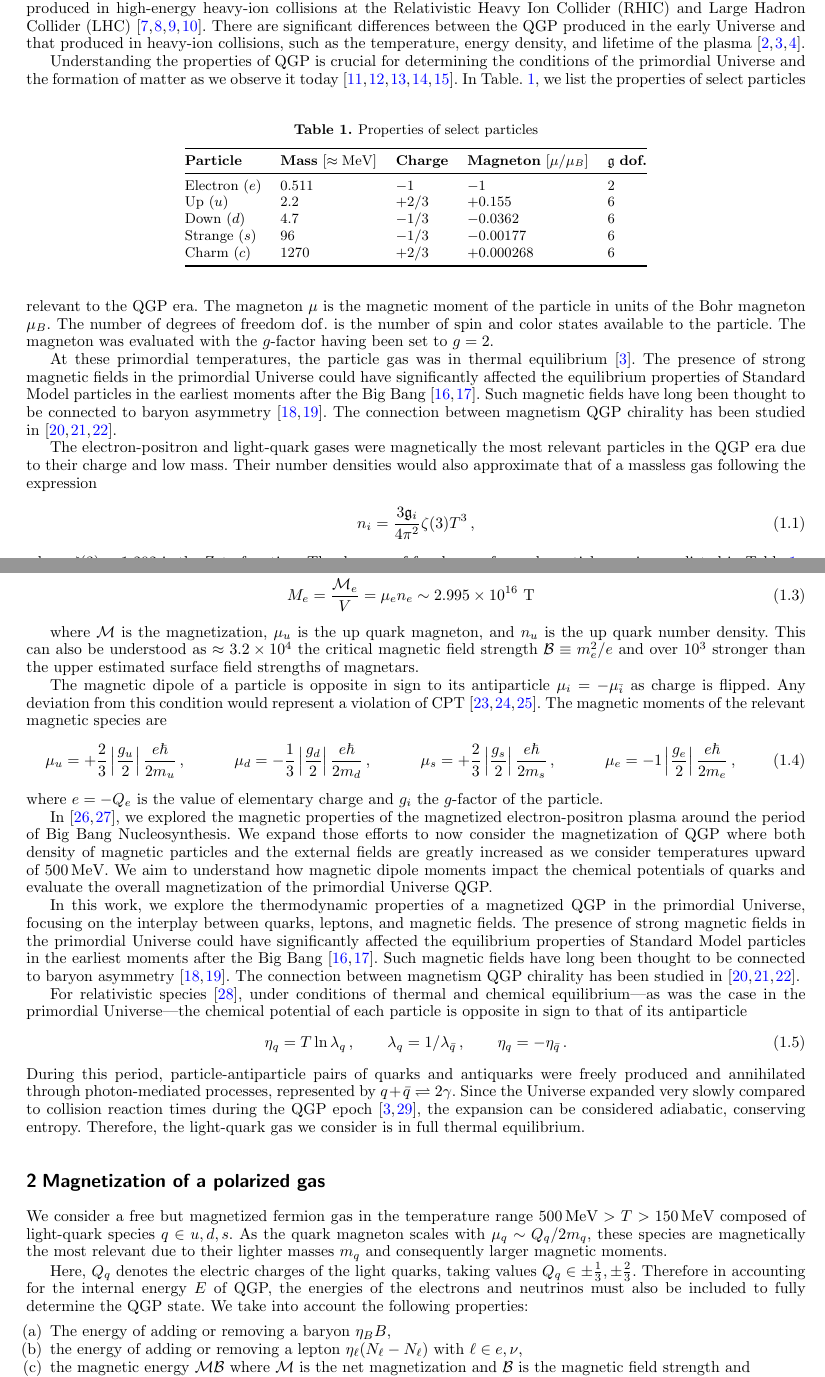
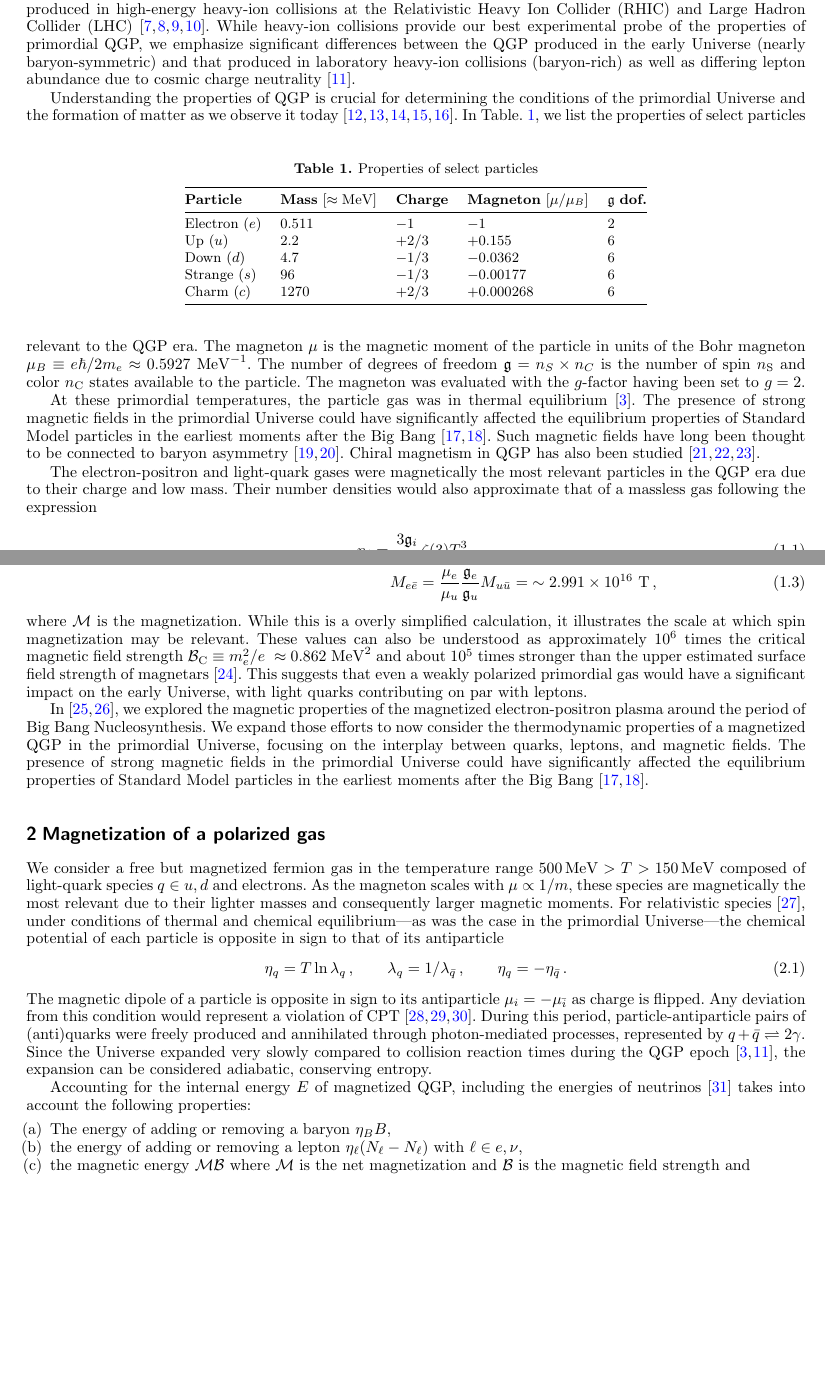
Before and after one commit to ajsteinmetz/short-note-qgp, a LaTeX paper (short-note-qcd.tex): two parts of pages 1 and 2 of 6, joined at a grey line, cut so that both start at the same text, the shorter picture padded with empty space. Compiled offline with pdfLaTeX.

Commit message:
Updated intro, more cohesive narrative.

```diff
--- a/short-note-qcd.tex
+++ b/short-note-qcd.tex
@@ -112,8 +112,7 @@
 \section{Introduction}
 \label{sec:introduction}
 %%%%%%%%%%%%%%%%%%%%%%%%%%%%%%%%%%%%%%%
-Quark-gluon plasma (QGP) is a state of matter that existed microseconds after the Big Bang, where quarks and gluons were not confined within hadrons but existed as a free deconfined plasma~\cite{Letessier:2002ony,Rafelski:2015cxa,Rafelski:2023emw,Rafelski:2024fej,Shuryak:2004cy,HotQCD:2014kol}. QGP is also produced in high-energy heavy-ion collisions at the Relativistic Heavy Ion Collider (RHIC) and Large Hadron Collider (LHC)~\cite{Rafelski:1982pu,STAR:2005gfr,Palni:2024wdy,Mu:2025gtr}. There are significant differences between the QGP produced in the early Universe and that produced in heavy-ion collisions, such as the temperature, energy density, and lifetime of the plasma~\cite{Rafelski:2015cxa,Rafelski:2023emw,Rafelski:2024fej}.
-
+Quark-gluon plasma (QGP) is a state of matter that existed microseconds after the Big Bang, where quarks and gluons were not confined within hadrons but existed as a free deconfined plasma~\cite{Letessier:2002ony,Rafelski:2015cxa,Rafelski:2023emw,Rafelski:2024fej,Shuryak:2004cy,HotQCD:2014kol}. QGP is also produced in high-energy heavy-ion collisions at the Relativistic Heavy Ion Collider (RHIC) and Large Hadron Collider (LHC)~\cite{Rafelski:1982pu,STAR:2005gfr,Palni:2024wdy,Mu:2025gtr}. While heavy-ion collisions provide our best experimental probe of the properties of primordial QGP, we emphasize significant differences between the QGP produced in the early Universe (nearly baryon-symmetric) and that produced in laboratory heavy-ion collisions (baryon-rich) as well as differing lepton abundance due to cosmic charge neutrality~\cite{Yang:2024ret}.
 
 Understanding the properties of QGP is crucial for determining the conditions of the primordial Universe and the formation of matter as we observe it today~\cite{Uzan:2010pm,Uzan:2024ded,Grasso:2000wj,Widrow:2002ud,Kandus:2010nw}.
 \begin{table}[h]
@@ -132,9 +131,9 @@ Charm       \((c)\) & 1270  & \(+2/3\)  & \(+0.000268\)  & 6 \\
 \bottomrule
 \end{tabular}
 \end{table}
-In Table.~\ref{tab:particle_properties}, we list the properties of select particles relevant to the QGP era. The magneton \(\mu\) is the magnetic moment of the particle in units of the Bohr magneton \(\mu_{B}\). The number of degrees of freedom \(\mathrm{dof.}\) is the number of spin and color states available to the particle. The magneton was evaluated with the \(g\)-factor having been set to \(g=2\).
+In Table.~\ref{tab:particle_properties}, we list the properties of select particles relevant to the QGP era. The magneton \(\mu\) is the magnetic moment of the particle in units of the Bohr magneton \(\mu_{B}\equiv e\hbar/2m_{e}\approx0.5927\ \mathrm{MeV}^{-1}\). The number of degrees of freedom \(\mathfrak{g}=n_{S}\times n_{C}\) is the number of spin \(n_\mathrm{S}\) and color \(n_\mathrm{C}\) states available to the particle. The magneton was evaluated with the \(g\)-factor having been set to \(g=2\).
 
-At these primordial temperatures, the particle gas was in thermal equilibrium~\cite{Rafelski:2023emw}. The presence of strong magnetic fields in the primordial Universe could have significantly affected the equilibrium properties of Standard Model particles in the earliest moments after the Big Bang~\cite{Durrer:2013pga,Subramanian:2015lua}. Such magnetic fields have long been thought to be connected to baryon asymmetry~\cite{Vachaspati:1991nm,Baym:1995fk}. The connection between magnetism QGP chirality has been studied in~\cite{Fukushima:2008xe,Boyarsky:2011uy,Bali:2011qj}.
+At these primordial temperatures, the particle gas was in thermal equilibrium~\cite{Rafelski:2023emw}. The presence of strong magnetic fields in the primordial Universe could have significantly affected the equilibrium properties of Standard Model particles in the earliest moments after the Big Bang~\cite{Durrer:2013pga,Subramanian:2015lua}. Such magnetic fields have long been thought to be connected to baryon asymmetry~\cite{Vachaspati:1991nm,Baym:1995fk}. Chiral magnetism in QGP has also been studied~\cite{Fukushima:2008xe,Boyarsky:2011uy,Bali:2011qj}.
 
 The electron-positron and light-quark gases were magnetically the most relevant particles in the QGP era due to their charge and low mass. Their number densities would also approximate that of a massless gas following the expression
 \begin{align}
@@ -144,42 +144,23 @@ where \(\zeta(3)\approx1.202\) is the Zeta function. The degrees of freedom \(g_
+    M_{u\bar{u}} = \mathcal{M}_{u\bar{u}}/V = \mu_{u}(n_{u}+n_{\bar{u}}) = \frac{\mu_{u}}{\mu_{B}}\mu_{B}\frac{3\mathfrak{g}_{u}}{2\pi^{2}}\zeta(3)T^{3} & \sim 1.391\times10^{16}\ \mathrm{T}\,,\\
+    M_{e\bar{e}} = \frac{\mu_{e}}{\mu_{u}} \frac{\mathfrak{g}_{e}}{\mathfrak{g}_{u}} M_{u\bar{u}} = & \sim 2.991\times10^{16}\ \mathrm{T}\,,
+\end{align}
+where \(\mathcal{M}\) is the magnetization. While this is a overly simplified calculation, it illustrates the scale at which spin magnetization may be relevant. These values can also be understood as approximately \(10^{6}\) times the critical magnetic field strength \(\mathcal{B}_\mathrm{C}\equiv m_{e}^{2}/e\ \approx 0.862\ \mathrm{MeV}^{2}\) and about \(10^5\) times stronger than the upper estimated surface field strength of magnetars~\cite{Kaspi:2017fwg}. This suggests that even a weakly polarized primordial gas would have a significant impact on the early Universe, with light quarks contributing on par with leptons.
 
-If the incredibly dense gas of up \((u)\) quarks (the most magnetically relevant particle in QGP) was fully polarized during this era at a temperature of \(150\) MeV shortly prior to hadronization, this would correspond to an estimated cosmic magnetic strength \(M = \mathcal{M}/V\) of
+In~\cite{Steinmetz:2023nsc,Steinmetz:2023ucp}, we explored the magnetic properties of the magnetized electron-positron plasma around the period of Big Bang Nucleosynthesis. We expand those efforts to now consider the thermodynamic properties of a magnetized QGP in the primordial Universe, focusing on the interplay between quarks, leptons, and magnetic fields. The presence of strong magnetic fields in the primordial Universe could have significantly affected the equilibrium properties of Standard Model particles in the earliest moments after the Big Bang~\cite{Durrer:2013pga,Subramanian:2015lua}.
 
-\begin{align}
-    M_{u}&=\frac{\mathcal{M}_{u}}{V} = \mu_{u}n_{u} \sim 1.393\times10^{16}\ \mathrm{T}\,,\\
-    M_{e}&=\frac{\mathcal{M}_{e}}{V} = \mu_{e}n_{e} \sim 2.995\times10^{16}\ \mathrm{T}
-\end{align}
-
-where \(\mathcal{M}\) is the magnetization, \(\mu_{u}\) is the up quark magneton, and \(n_{u}\) is the up quark number density. This can also be understood as \(\approx3.2\times10^{4}\) the critical magnetic field strength \(\mathcal{B}\equiv m_{e}^{2}/e\) and over \(10^3\) stronger than the upper estimated surface field strengths of magnetars.
-
-The magnetic dipole of a particle is opposite in sign to its antiparticle $\mu_{i}=-\mu_{\bar{i}}$ as charge is flipped. Any deviation from this condition would represent a violation of CPT~\cite{Colladay:1996iz,Bluhm:1997ci,BASE:2016yuo}. The magnetic moments of the relevant magnetic species are
-\begin{align}
-    \label{eq:moments}
-    \mu_{u}&=+\frac{2}{3}\left|\frac{g_{u}}{2}\right|\frac{e\hbar}{2m_{u}}\,,&\qquad
-    \mu_{d}&=-\frac{1}{3}\left|\frac{g_{d}}{2}\right|\frac{e\hbar}{2m_{d}}\,,&\qquad
-    \mu_{s}&=+\frac{2}{3}\left|\frac{g_{s}}{2}\right|\frac{e\hbar}{2m_{s}}\,,&\qquad
-    \mu_{e}&=-1\left|\frac{g_{e}}{2}\right|\frac{e\hbar}{2m_{e}}\,,&
-\end{align}
-where $e=-Q_{e}$ is the value of elementary charge and $g_{i}$ the $g$-factor of the particle.
-
-In~\cite{Steinmetz:2023nsc,Steinmetz:2023ucp}, we explored the magnetic properties of the magnetized electron-positron plasma around the period of Big Bang Nucleosynthesis. We expand those efforts to now consider the magnetization of QGP where both density of magnetic particles and the external fields are greatly increased as we consider temperatures upward of $500\MeV$. We aim to understand how magnetic dipole moments impact the chemical potentials of quarks and evaluate the overall magnetization of the primordial Universe QGP.
-
-In this work, we explore the thermodynamic properties of a magnetized QGP in the primordial Universe, focusing on the interplay between quarks, leptons, and magnetic fields. The presence of strong magnetic fields in the primordial Universe could have significantly affected the equilibrium properties of Standard Model particles in the earliest moments after the Big Bang~\cite{Durrer:2013pga,Subramanian:2015lua}. Such magnetic fields have long been thought to be connected to baryon asymmetry~\cite{Vachaspati:1991nm,Baym:1995fk}. The connection between magnetism QGP chirality has been studied in~\cite{Fukushima:2008xe,Boyarsky:2011uy,Bali:2011qj}.
-
-For relativistic species~\cite{Elze:1980er}, under conditions of thermal and chemical equilibrium---as was the case in the primordial Universe---the chemical potential of each particle is opposite in sign to that of its antiparticle
+%%%%%%%%%%%%%%%%%%%%%%%%%%%%%%%%%%%%%%%
+\section{Magnetization of a polarized gas}
+\label{sec:magnetization}
+%%%%%%%%%%%%%%%%%%%%%%%%%%%%%%%%%%%%%%%
+We consider a free but magnetized fermion gas in the temperature range \(500\MeV>T>150\MeV\) composed of light-quark species \(q \in {u,d}\) and electrons. As the magneton scales with \(\mu \propto 1/m\), these species are magnetically the most relevant due to their lighter masses and consequently larger magnetic moments. For relativistic species~\cite{Elze:1980er}, under conditions of thermal and chemical equilibrium---as was the case in the primordial Universe---the chemical potential of each particle is opposite in sign to that of its antiparticle
 \begin{align}
     \eta_{q}=T\ln\lambda_{q}\,,\qquad
     \lambda_{q}=1/\lambda_{\bar{q}}\,,\qquad
     \eta_{q}=-\eta_{\bar{q}}\,.
 \end{align}
-During this period, particle-antiparticle pairs of quarks and antiquarks were freely produced and annihilated through photon-mediated processes, represented by $q+\bar{q}\rightleftharpoons2\gamma$. Since the Universe expanded very slowly compared to collision reaction times during the QGP epoch~\cite{Rafelski:2023emw,Yang:2024ret}, the expansion can be considered adiabatic, conserving entropy. Therefore, the light-quark gas we consider is in full thermal equilibrium.
+The magnetic dipole of a particle is opposite in sign to its antiparticle $\mu_{i}=-\mu_{\bar{i}}$ as charge is flipped. Any deviation from this condition would represent a violation of CPT~\cite{Colladay:1996iz,Bluhm:1997ci,BASE:2016yuo}. During this period, particle-antiparticle pairs of (anti)quarks were freely produced and annihilated through photon-mediated processes, represented by $q+\bar{q}\rightleftharpoons2\gamma$. Since the Universe expanded very slowly compared to collision reaction times during the QGP epoch~\cite{Rafelski:2023emw,Yang:2024ret}, the expansion can be considered adiabatic, conserving entropy.
 
-%%%%%%%%%%%%%%%%%%%%%%%%%%%%%%%%%%%%%%%
-\section{Magnetization of a polarized gas}
-\label{sec:magnetization}
-%%%%%%%%%%%%%%%%%%%%%%%%%%%%%%%%%%%%%%%
-We consider a free but magnetized fermion gas in the temperature range $500\MeV>T>150\MeV$ composed of light-quark species $q \in {u,d,s}$. As the quark magneton scales with $\mu_{q} \sim Q_q/2m_q$, these species are magnetically the most relevant due to their lighter masses $m_q$ and consequently larger magnetic moments.
-
-Here, $Q_q$ denotes the electric charges of the light quarks, taking values $Q_q \in {\pm \tfrac{1}{3}, \pm \tfrac{2}{3}}$. Therefore in accounting for the internal energy $E$ of QGP, the energies of the electrons and neutrinos must also be included to fully determine the QGP state. We take into account the following properties:
+Accounting for the internal energy $E$ of magnetized QGP, including the energies of neutrinos~\cite{Birrell:2014ona} takes into account the following properties:
 \begin{itemize}
     \item[(a)] The energy of adding or removing a baryon $\eta_{B}B$,
     \item[(b)] the energy of adding or removing a lepton $\eta_{\ell}(N_{\ell}-N_{\ell})$ with $\ell\in {e,\nu}$,
```
Also changed, not shown: short-note-qcd.bib (+31 -10 lines), short-note-qcd.bbl, short-note-qcd.pdf, short-note-qcd.tex (5 more changed lines).
